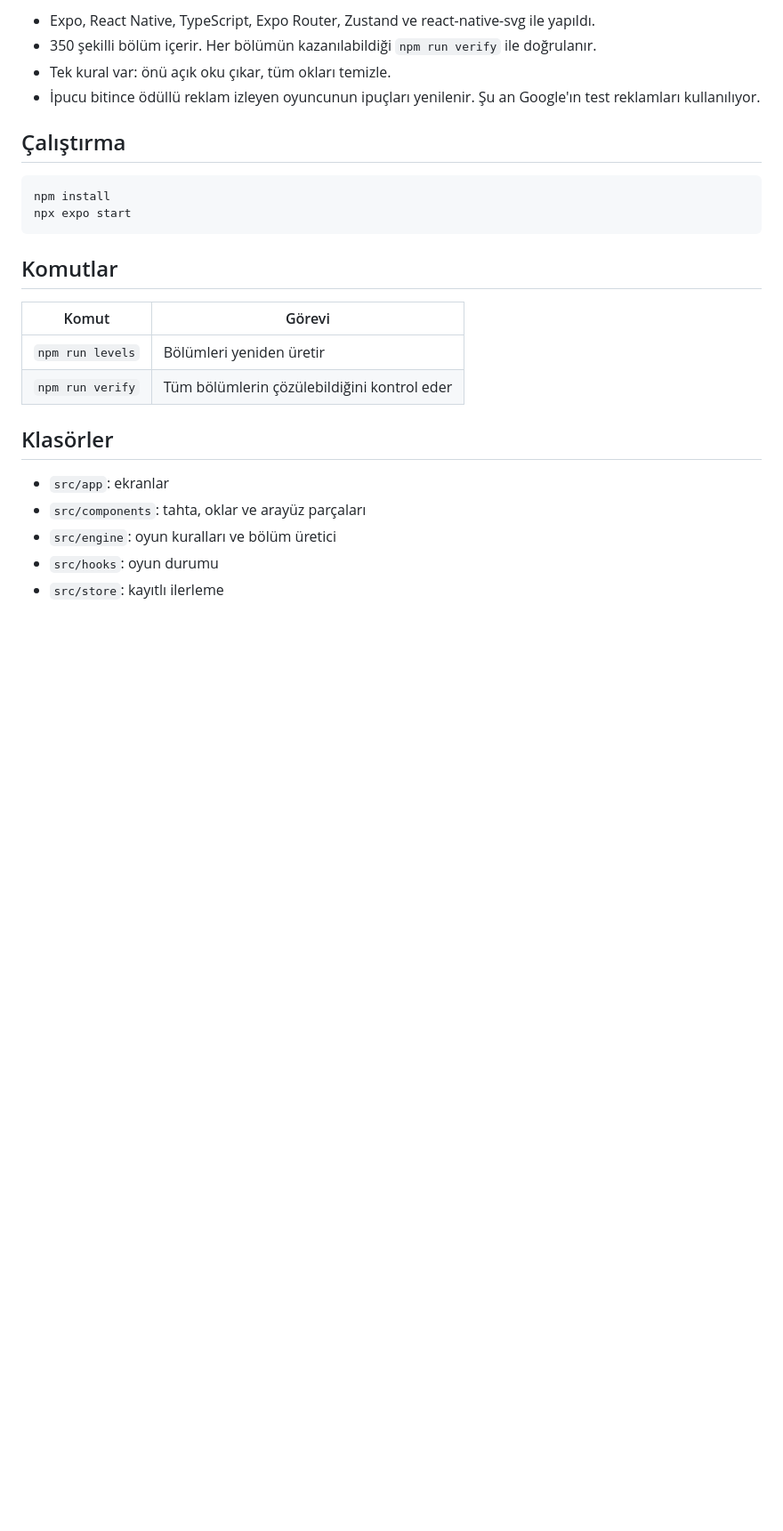
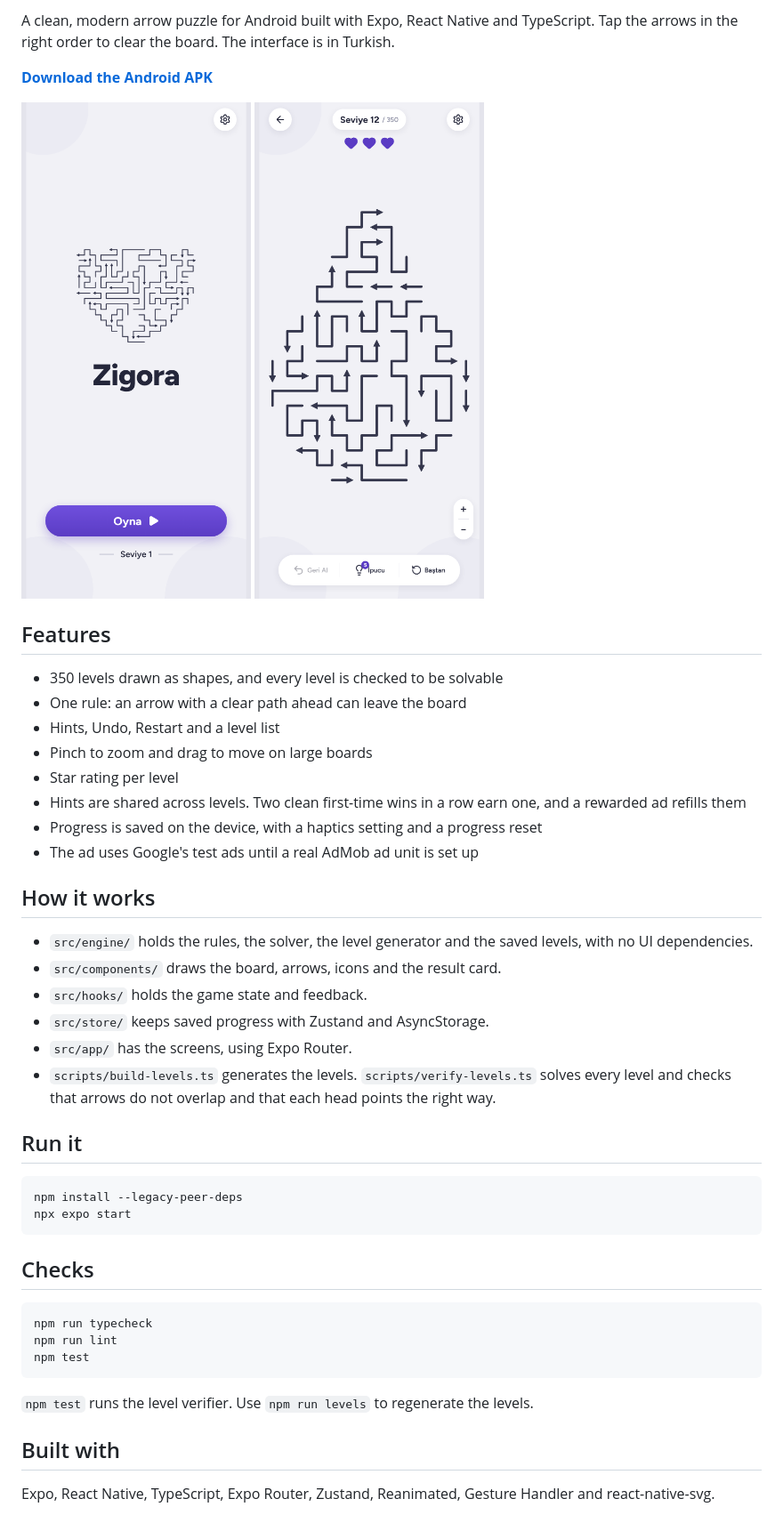
Before and after one commit to helenyildirim/zigora, a Markdown page: README.md, the part around one of its changes. Shown at 89% size. Rendered like a GitHub page; pictures changed too: docs/game.png (added), docs/home.png (added); blank space fills up the shorter version.

````diff
--- a/README.md
+++ b/README.md
@@ -4,27 +5,50 @@ Sade ve modern bir ok bulmaca oyunu. Oklara doğru sırayla dokun, tahtayı temi
 
-- Expo, React Native, TypeScript, Expo Router, Zustand ve react-native-svg ile yapıldı.
-- 350 şekilli bölüm içerir. Her bölümün kazanılabildiği `npm run verify` ile doğrulanır.
-- Tek kural var: önü açık oku çıkar, tüm okları temizle.
-- İpucu bitince ödüllü reklam izleyen oyuncunun ipuçları yenilenir. Şu an Google'ın test reklamları kullanılıyor.
+A clean, modern arrow puzzle for Android built with Expo, React Native and TypeScript. Tap the arrows in the right order to clear the board. The interface is in Turkish.
 
-## Çalıştırma
+**[Download the Android APK](https://github.com/helenyildirim/zigora/releases/latest)**
+
+<p>
+  <img src="docs/home.png" width="260" alt="Home screen" />
+  <img src="docs/game.png" width="260" alt="Game screen" />
+</p>
+
+## Features
+
+- 350 levels drawn as shapes, and every level is checked to be solvable
+- One rule: an arrow with a clear path ahead can leave the board
+- Hints, Undo, Restart and a level list
+- Pinch to zoom and drag to move on large boards
+- Star rating per level
+- Hints are shared across levels. Two clean first-time wins in a row earn one, and a rewarded ad refills them
+- Progress is saved on the device, with a haptics setting and a progress reset
+- The ad uses Google's test ads until a real AdMob ad unit is set up
+
+## How it works
+
+- `src/engine/` holds the rules, the solver, the level generator and the saved levels, with no UI dependencies.
+- `src/components/` draws the board, arrows, icons and the result card.
+- `src/hooks/` holds the game state and feedback.
+- `src/store/` keeps saved progress with Zustand and AsyncStorage.
+- `src/app/` has the screens, using Expo Router.
+- `scripts/build-levels.ts` generates the levels. `scripts/verify-levels.ts` solves every level and checks that arrows do not overlap and that each head points the right way.
+
+## Run it
 
 ```bash
-npm install
+npm install --legacy-peer-deps
 npx expo start
 ```
 
-## Komutlar
+## Checks
 
-| Komut | Görevi |
-| --- | --- |
-| `npm run levels` | Bölümleri yeniden üretir |
-| `npm run verify` | Tüm bölümlerin çözülebildiğini kontrol eder |
+```bash
+npm run typecheck
+npm run lint
+npm test
+```
 
-## Klasörler
+`npm test` runs the level verifier. Use `npm run levels` to regenerate the levels.
 
-- `src/app`: ekranlar
-- `src/components`: tahta, oklar ve arayüz parçaları
-- `src/engine`: oyun kuralları ve bölüm üretici
-- `src/hooks`: oyun durumu
-- `src/store`: kayıtlı ilerleme
+## Built with
+
+Expo, React Native, TypeScript, Expo Router, Zustand, Reanimated, Gesture Handler and react-native-svg.
````
Also changed, not shown: other parts of README.md (+2 -1 lines), AGENTS.md (deleted, +0 -41 lines), CHANGELOG.md (added, +15 -0 lines), 6 other files.
